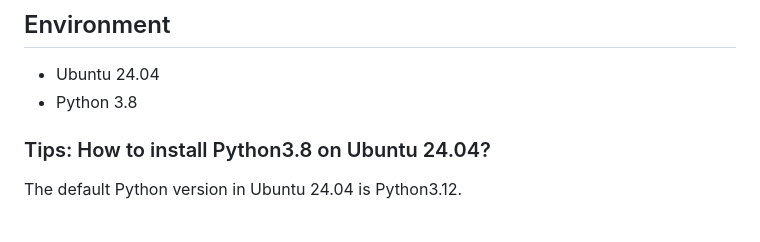
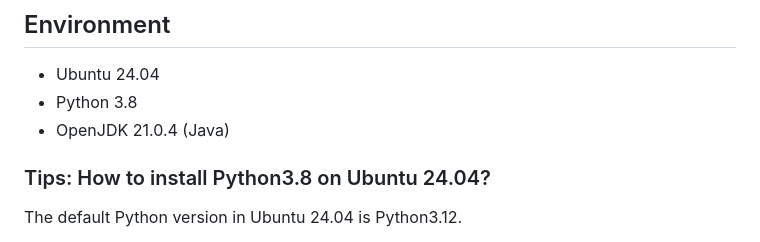
Before and after one commit to mlmachi/OSPAR_XDL, a Markdown page: README.md, the part around the change. Rendered like a GitHub page.

```diff
--- a/README.md
+++ b/README.md
@@ -8,6 +8,7 @@ This repository provides a framework for editing automatically converted [chemic
 ## Environment
 - Ubuntu 24.04
 - Python 3.8
+- OpenJDK 21.0.4 (Java)
 
 ### Tips: How to install Python3.8 on Ubuntu 24.04?
 The default Python version in Ubuntu 24.04 is Python3.12.
```
